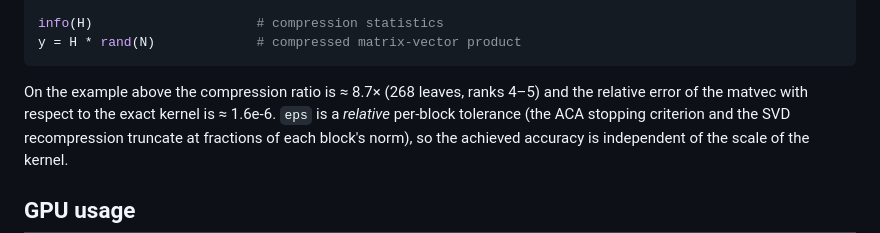
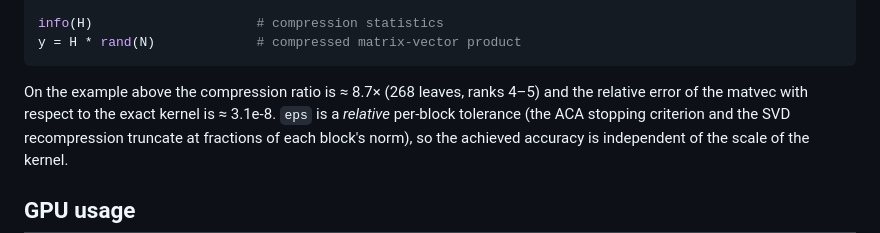
Before and after one commit to MagneticSimulation/HMatrixGPU.jl, a Markdown page: README.md, the part around the change. Drawn GitHub-style.

Commit message:
update readme example accuracy

````diff
--- a/README.md
+++ b/README.md
@@ -70,7 +70,7 @@ y = H * rand(N)             # compressed matrix-vector product
 ```
 
 On the example above the compression ratio is ≈ 8.7× (268 leaves, ranks 4–5) and
-the relative error of the matvec with respect to the exact kernel is ≈ 1.6e-6.
+the relative error of the matvec with respect to the exact kernel is ≈ 3.1e-8.
 `eps` is a *relative* per-block tolerance (the ACA stopping criterion and the
 SVD recompression truncate at fractions of each block's norm), so the achieved
 accuracy is independent of the scale of the kernel.
````
